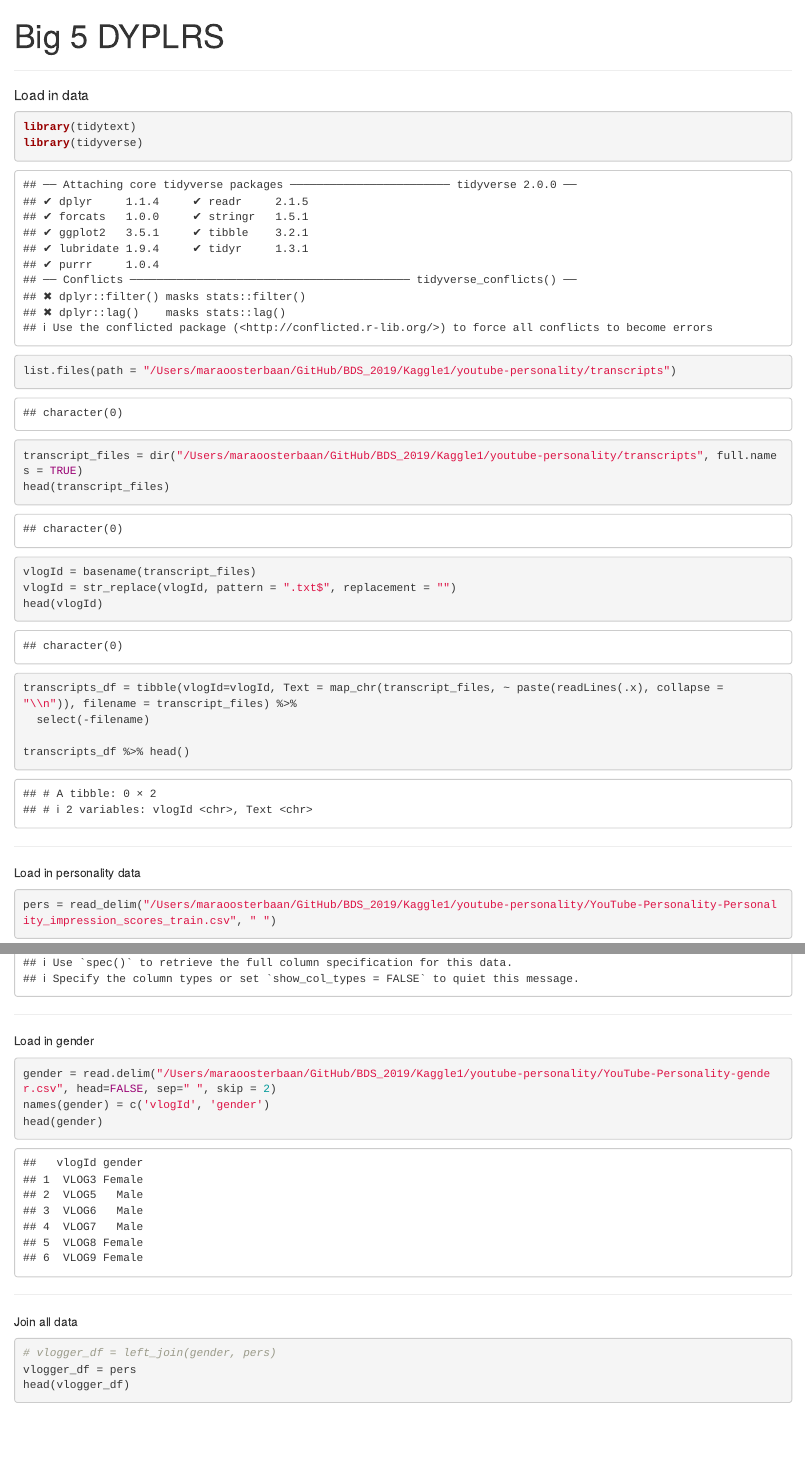
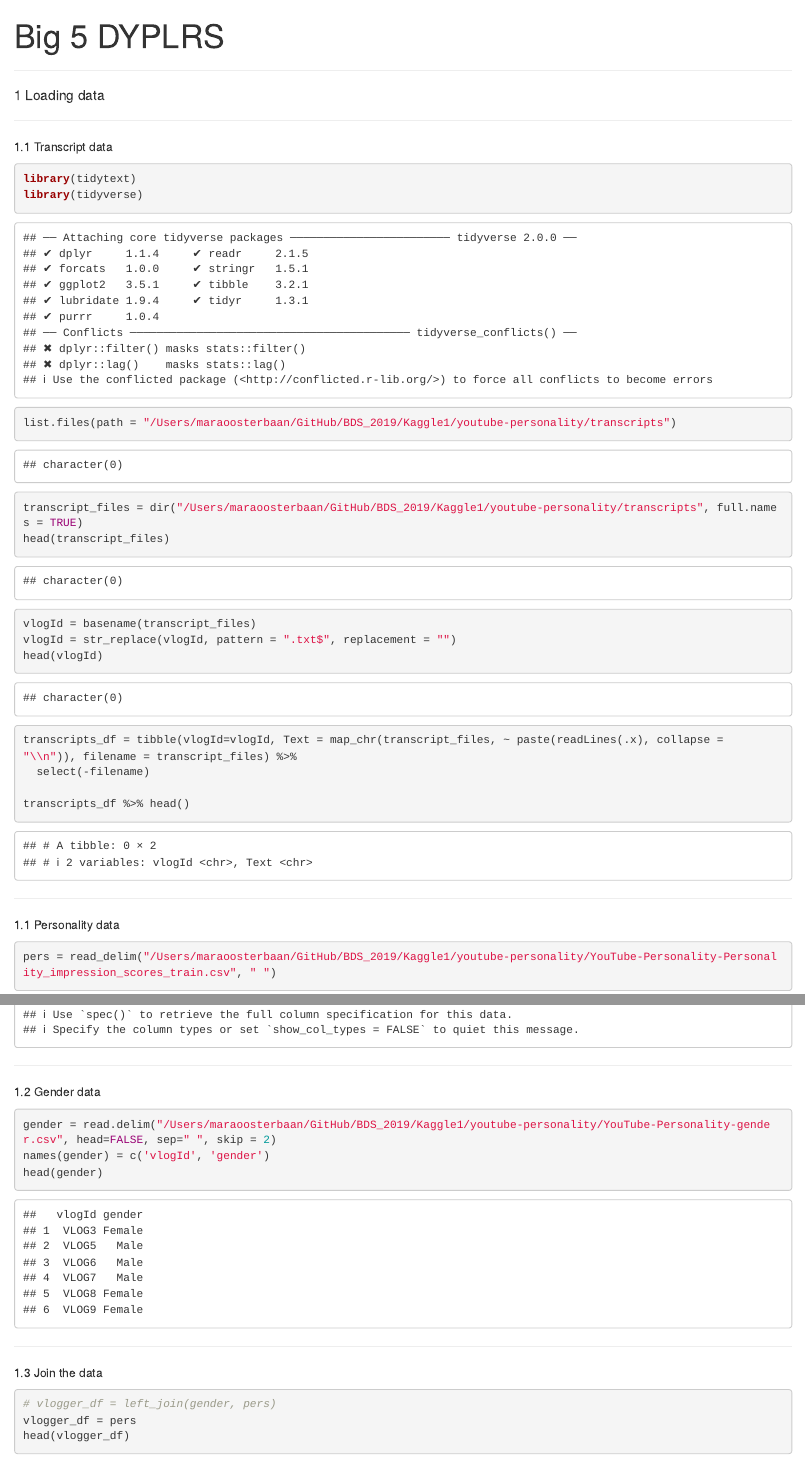
Before and after one commit to MaraAmsterdam/BDS_2019, an R Markdown document (Kaggle1/BigFive.Rmd): the page in a window 1100 px wide, from its top, and a second part further down, joined at a grey line. Rendered offline with R 4.5, knitr and Pandoc, with nearby package versions; some code elsewhere in the file could not run offline.

Commit message:
Update BigFive.Rmd

````diff
--- a/Kaggle1/BigFive.Rmd
+++ b/Kaggle1/BigFive.Rmd
@@ -4,9 +4,11 @@ output: html_notebook
 ---
 
 
-******
-##### Load in data
+*****
+##### 1 Loading data
+*****
 
+1.1 Transcript data
 ```{r}
 library(tidytext)
 library(tidyverse)
@@ -27,29 +29,29 @@ transcripts_df %>% head()
 
 ```
 
-******
-Load in personality data
+*****
+1.1 Personality data
 ```{r}
 pers = read_delim("/Users/maraoosterbaan/GitHub/BDS_2019/Kaggle1/youtube-personality/YouTube-Personality-Personality_impression_scores_train.csv", " ")
 ```
 
-******
-Load in gender
+*****
+1.2 Gender data
 ```{r}
 gender = read.delim("/Users/maraoosterbaan/GitHub/BDS_2019/Kaggle1/youtube-personality/YouTube-Personality-gender.csv", head=FALSE, sep=" ", skip = 2)
 names(gender) = c('vlogId', 'gender')
 head(gender)
 ```
 
-******
-Join all data
+*****
+1.3 Join the data
 ```{r}
 # vlogger_df = left_join(gender, pers)
 vlogger_df = pers
 head(vlogger_df)
 ```
 
-******
+*****
 Create test set
 ```{r}
 testset_vloggers = vlogger_df %>% filter(is.na(Extr))
````
